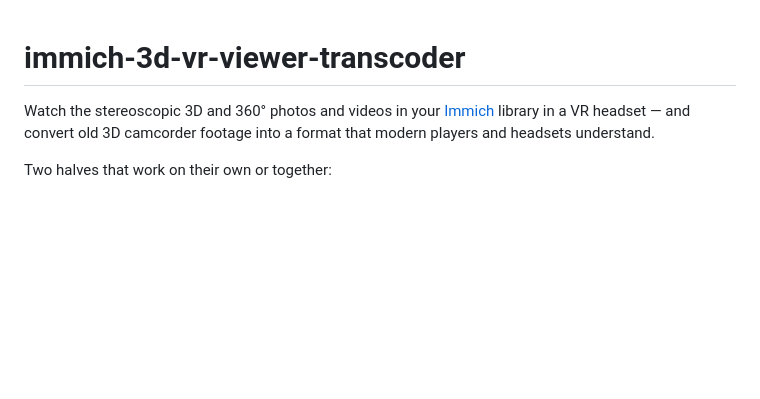
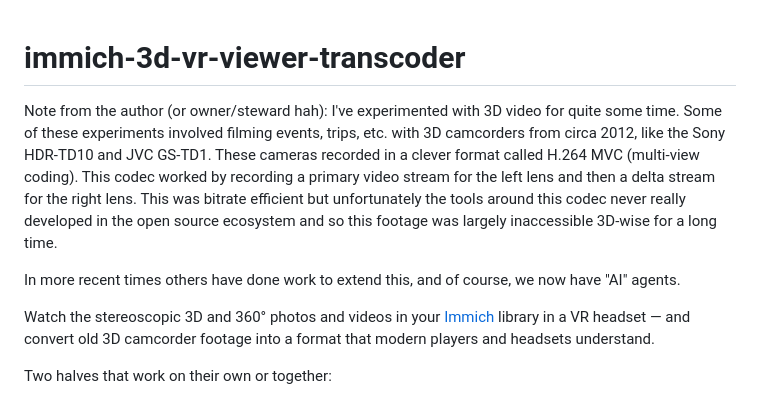
Before and after one commit to aquarat/immich-3d-vr-viewer-transcoder, a Markdown page: README.md, the part around the change. Drawn GitHub-style; blank space fills up the shorter version.

Commit message:
Add author's note on 3D video and codec challenges
Added author's note about 3D video experiments and codec history.

```diff
--- a/README.md
+++ b/README.md
@@ -1,4 +1,10 @@
 # immich-3d-vr-viewer-transcoder
+
+Note from the author (or owner/steward hah):
+I've experimented with 3D video for quite some time. Some of these experiments involved filming events, trips, etc. with 3D camcorders from circa 2012, like the Sony HDR-TD10 and JVC GS-TD1. These cameras recorded in a clever format called H.264 MVC (multi-view coding). This codec worked by recording a primary video stream for the left lens and then a delta stream for the right lens. This was bitrate efficient but unfortunately the tools around this codec never really developed in the open source ecosystem and so this footage was largely inaccessible 3D-wise for a long time.
+
+In more recent times others have done work to extend this, and of course, we now have "AI" agents.
+
 
 Watch the stereoscopic 3D and 360° photos and videos in your
 [Immich](https://immich.app) library in a VR headset — and convert old 3D
```
